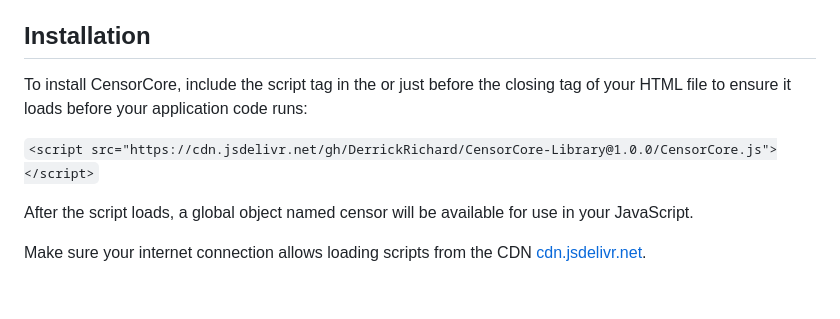
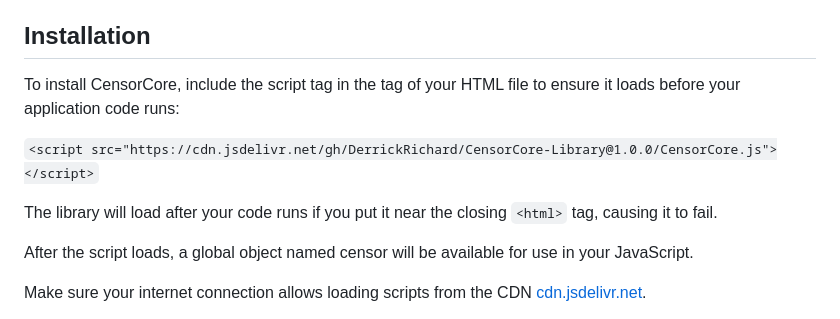
Before and after one commit to DerrickRichard/CensorCore-Library, a Markdown page: README.md, the part around the change. Drawn GitHub-style; blank space fills up the shorter version.

Commit message:
Add details on where to put the script tag.

```diff
--- a/README.md
+++ b/README.md
@@ -22,9 +22,11 @@ Features
 Installation
 ------------
 
-To install CensorCore, include the script tag in the <head> or just before the closing <body> tag of your HTML file to ensure it loads before your application code runs:
+To install CensorCore, include the script tag in the <head> tag of your HTML file to ensure it loads before your application code runs:
 
 `<script src="https://cdn.jsdelivr.net/gh/DerrickRichard/CensorCore-Library@1.0.0/CensorCore.js"></script>`
+
+The library will load after your code runs if you put it near the closing `<html>` tag, causing it to fail.
 
 After the script loads, a global object named censor will be available for use in your JavaScript.
 
```
